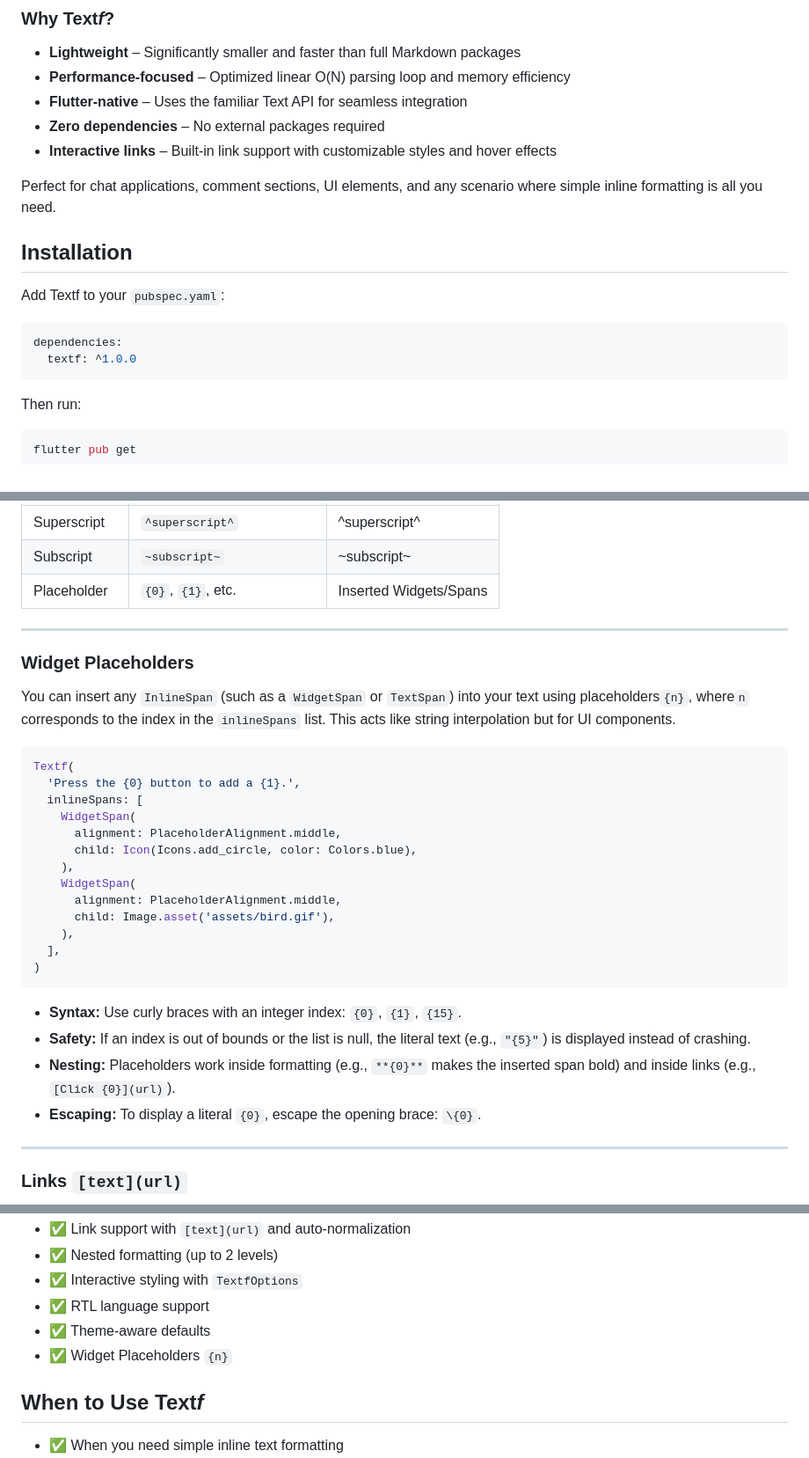
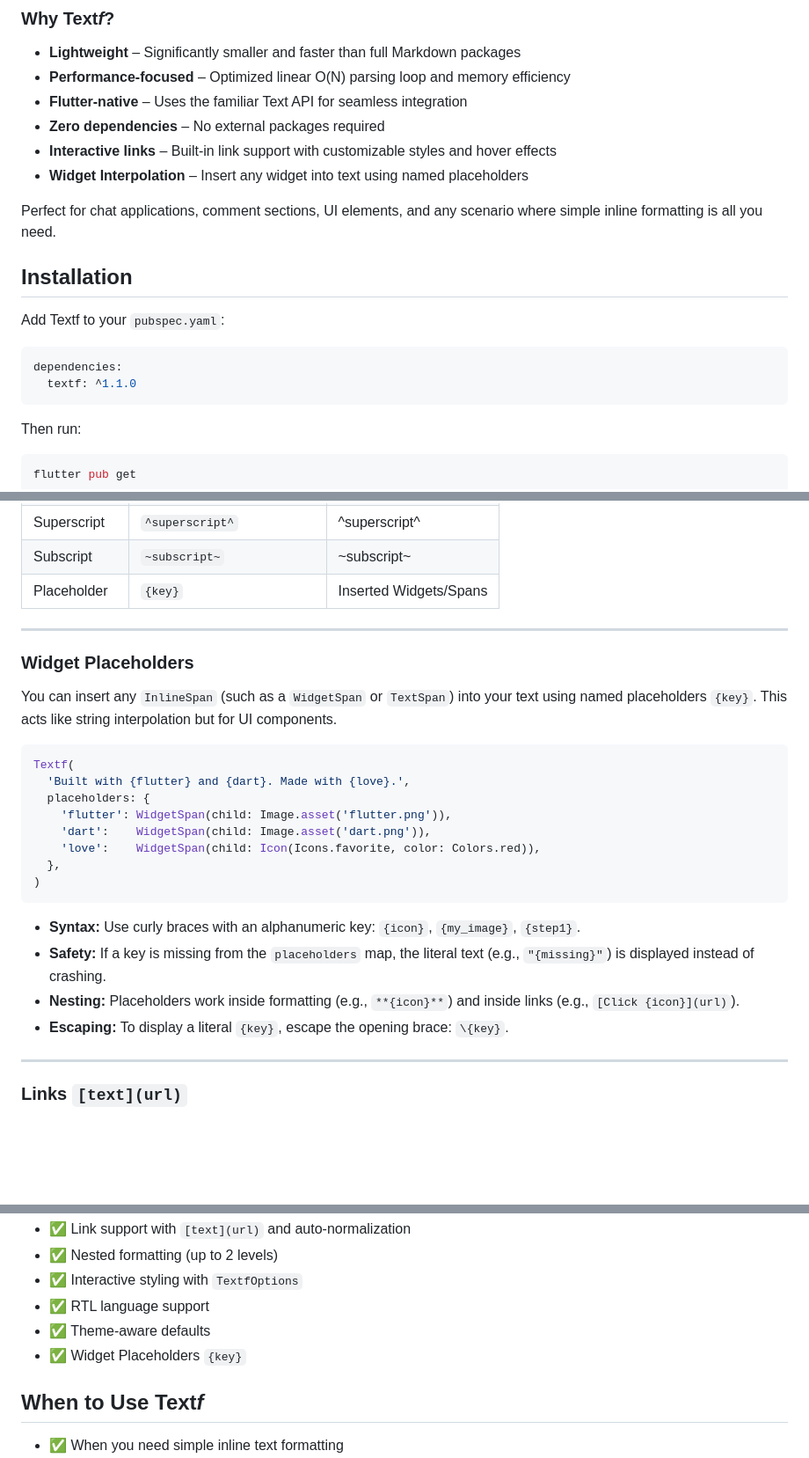
Before and after one commit to PhilippHGerber/textf, a Markdown page: README.md, 3 parts joined by grey strips. Shown at 88% size. GitHub-like rendering; blank space fills up the shorter version.

Commit message:
feat(docs): update changelog and README for named widget placeholders

````diff
--- a/README.md
+++ b/README.md
@@ -29,6 +29,7 @@ The name "Textf" is inspired by the C standard library function `printf` (print
 * **Flutter-native** – Uses the familiar Text API for seamless integration
 * **Zero dependencies** – No external packages required
 * **Interactive links** – Built-in link support with customizable styles and hover effects
+* **Widget Interpolation** – Insert any widget into text using named placeholders
 
 Perfect for chat applications, comment sections, UI elements, and any scenario where simple inline formatting is all you need.
 
@@ -38,7 +39,7 @@ Add Textf to your `pubspec.yaml`:
 
 ```yaml
 dependencies:
-  textf: ^1.0.0
+  textf: ^1.1.0
 ```
 
 Then run:
@@ -91,34 +92,29 @@ Textf supports the following inline formatting syntax, similar to a subset of Ma
 | Link          | `[text](url)`                | [Example Link](https://example.com) |
 | Superscript   | `^superscript^`              | ^superscript^                       |
 | Subscript     | `~subscript~`                | ~subscript~                         |
-| Placeholder   | `{0}`, `{1}`, etc.           | Inserted Widgets/Spans              |
+| Placeholder   | `{key}`                      | Inserted Widgets/Spans              |
 
 ---
 
 ### Widget Placeholders
 
-You can insert any `InlineSpan` (such as a `WidgetSpan` or `TextSpan`) into your text using placeholders`{n}`, where`n` corresponds to the index in the `inlineSpans` list. This acts like string interpolation but for UI components.
+You can insert any `InlineSpan` (such as a `WidgetSpan` or `TextSpan`) into your text using named placeholders `{key}`. This acts like string interpolation but for UI components.
 
 ```dart
 Textf(
-  'Press the {0} button to add a {1}.',
-  inlineSpans: [
-    WidgetSpan(
-      alignment: PlaceholderAlignment.middle,
-      child: Icon(Icons.add_circle, color: Colors.blue),
-    ),
-    WidgetSpan(
-      alignment: PlaceholderAlignment.middle,
-      child: Image.asset('assets/bird.gif'),
-    ),
-  ],
+  'Built with {flutter} and {dart}. Made with {love}.',
+  placeholders: {
+    'flutter': WidgetSpan(child: Image.asset('flutter.png')),
+    'dart':    WidgetSpan(child: Image.asset('dart.png')),
+    'love':    WidgetSpan(child: Icon(Icons.favorite, color: Colors.red)),
+  },
 )
 ```
 
-* **Syntax:** Use curly braces with an integer index: `{0}`, `{1}`, `{15}`.
-* **Safety:** If an index is out of bounds or the list is null, the literal text (e.g., `"{5}"`) is displayed instead of crashing.
-* **Nesting:** Placeholders work inside formatting (e.g., `**{0}**` makes the inserted span bold) and inside links (e.g., `[Click {0}](url)`).
-* **Escaping:** To display a literal `{0}`, escape the opening brace: `\{0}`.
+* **Syntax:** Use curly braces with an alphanumeric key: `{icon}`, `{my_image}`, `{step1}`.
+* **Safety:** If a key is missing from the `placeholders` map, the literal text (e.g., `"{missing}"`) is displayed instead of crashing.
+* **Nesting:** Placeholders work inside formatting (e.g., `**{icon}**`) and inside links (e.g., `[Click {icon}](url)`).
+* **Escaping:** To display a literal `{key}`, escape the opening brace: `\{key}`.
 
 ---
 
@@ -257,7 +253,7 @@ Performance benchmarks show Textf maintains smooth rendering (60+ FPS) even with
 * ✅ Interactive styling with `TextfOptions`
 * ✅ RTL language support
 * ✅ Theme-aware defaults
-* ✅ Widget Placeholders `{n}`
+* ✅ Widget Placeholders `{key}`
 
 ## When to Use Text*f*
 
````
Also changed, not shown: CHANGELOG.md (+3 -4 lines).
